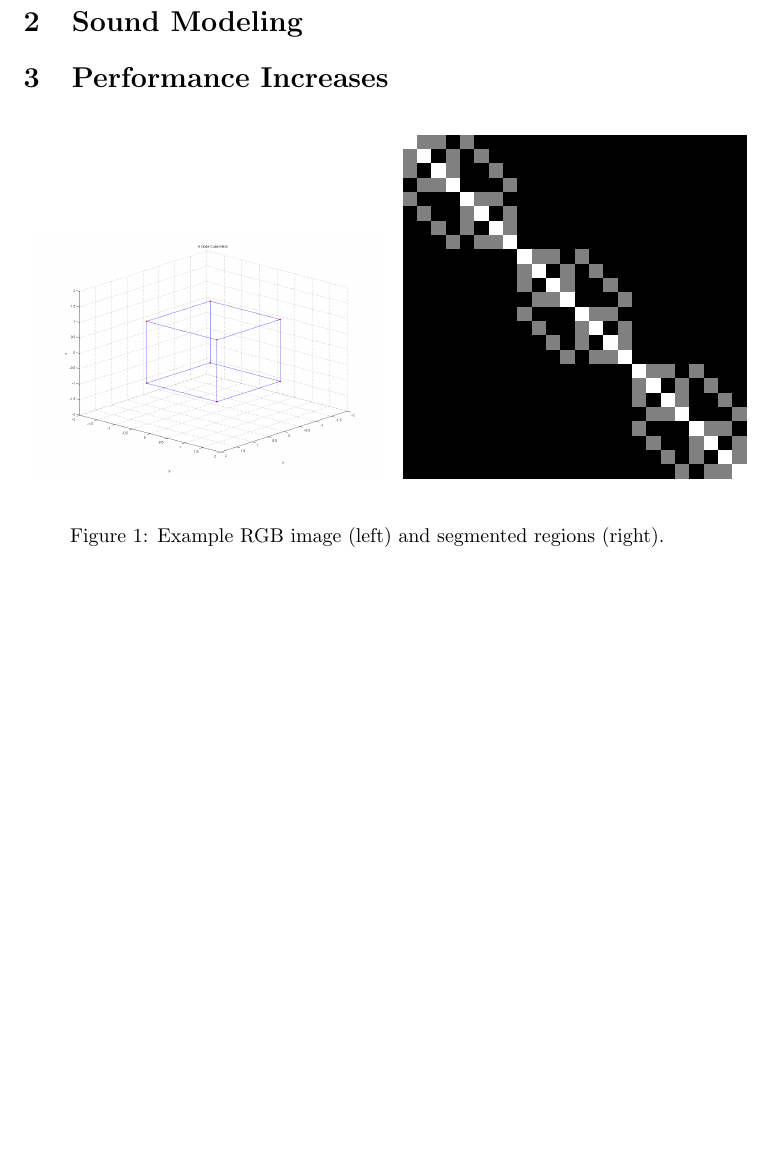
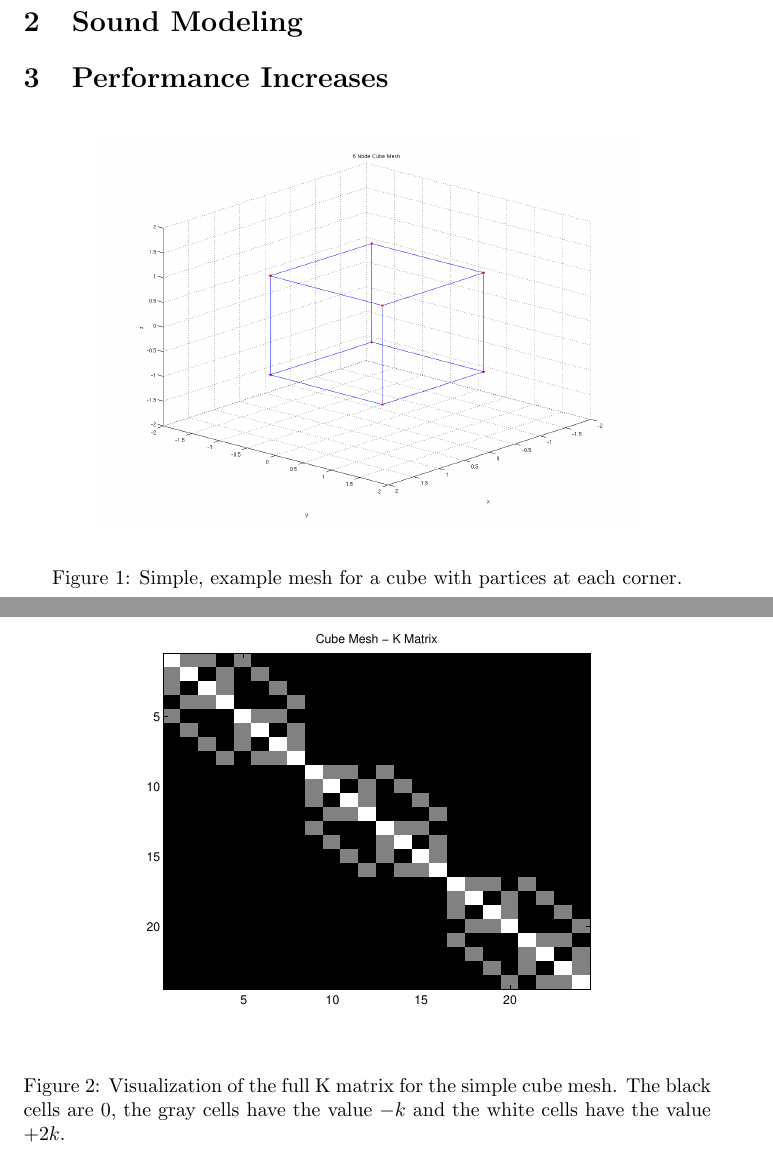
Before and after one commit to mdkragon/phys-anim, a LaTeX document (boom_blox/report/report.tex): part of page 1 of 2 before the commit and two parts of pages 1 and 2 of 3 after it, the two joined at a grey line, cut so that both start at the same text, the shorter picture padded with empty space. Compiled offline with pdfLaTeX.

Commit message:
updated report with figures and captions

```diff
--- a/boom_blox/report/report.tex
+++ b/boom_blox/report/report.tex
@@ -23,17 +23,25 @@
 
 \section{Sound Modeling}
 
+  % equations
+
+
 \section{Performance Increases}
 
   \begin{figure}[H]
-    \begin{center}$
-      \begin{tabular}{cc}
-        \includegraphics[width=0.5\columnwidth]{cube_mesh_mesh_plot}
-        &
-        \includegraphics[width=0.5\columnwidth]{cube_mesh_Kmatrix_plot}
-      \end{tabular}$
+    \begin{center}
+      \includegraphics[width=0.8\columnwidth]{cube_mesh_mesh_plot}
     \end{center}
-    \caption{Example RGB image (left) and segmented regions (right).}
+    \caption{Simple, example mesh for a cube with partices at each corner.}
+  \end{figure}
+
+  \begin{figure}[H]
+    \begin{center}
+        \includegraphics[width=0.8\columnwidth]{cube_mesh_Kmatrix}
+    \end{center}
+    \caption{Visualization of the full K matrix for the simple cube mesh. The
+              black cells are $0$, the gray cells have the value $-k$ and the white
+              cells have the value $+2k$.}
   \end{figure}
 
   \begin{figure}[H]
```
Also changed, not shown: boom_blox/report/report.tex (10 more changed lines).
